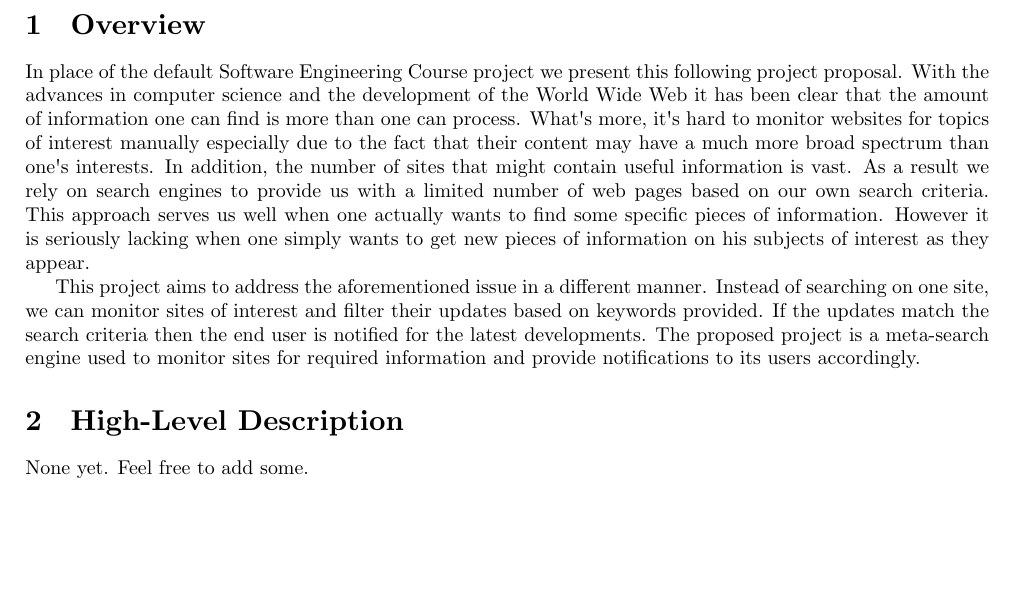
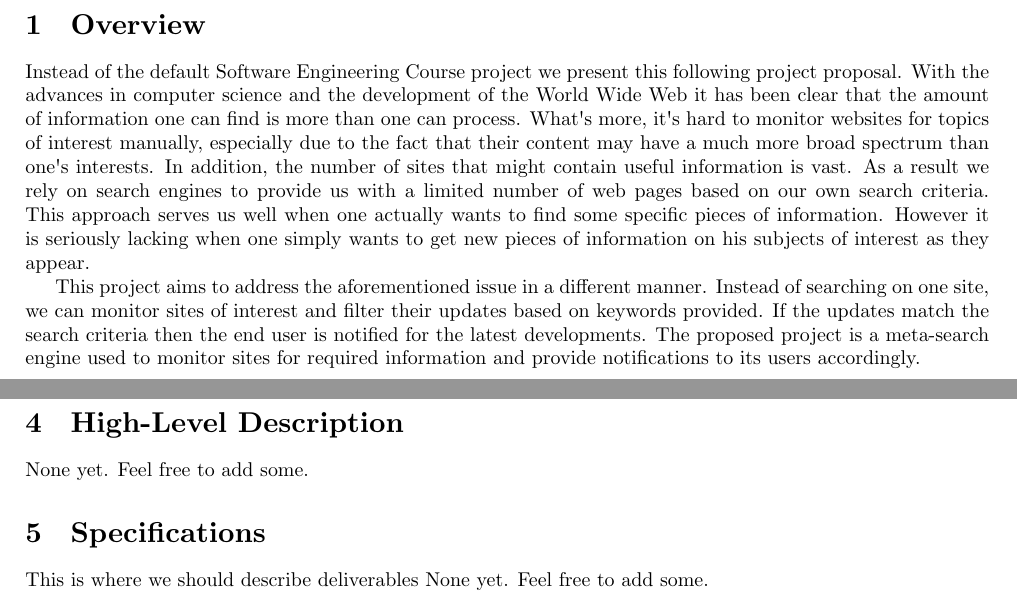
Before and after one commit to alexmavr/SoftEng, a LaTeX document (proposal/proposal.tex): part of page 2 of 3 before the commit and two parts of pages 2 and 3 of 3 after it, the two joined at a grey line, cut so that both start at the same text, the shorter picture padded with empty space. Compiled offline with XeLaTeX.

Commit message:
@mastergreg minor changes, comin' up

```diff
--- a/proposal/proposal.tex
+++ b/proposal/proposal.tex
@@ -25,11 +25,11 @@
 \include{title/title}
 
 \section{Overview}
-    In place of the default Software Engineering Course project we present
+    Instead of the default Software Engineering Course project we present
     this following project proposal. With the advances in computer science and
     the development of the World Wide Web it has been clear that the amount
     of information one can find is more than one can process. What's more, it's
-    hard to monitor websites for topics of interest manually especially due to
+    hard to monitor websites for topics of interest manually, especially due to
     the fact that their content may have a much more broad spectrum than one's
     interests. In addition, the number of sites that might contain useful
     information is vast. As a result we rely on search engines to provide us
@@ -47,8 +47,6 @@
     monitor sites for required information and provide notifications to its
     users accordingly.
 
-\section{High-Level Description}
-    None yet. Feel free to add some.
 \section{Components}
     The project consists of the following three main components.
     \begin{itemize}
@@ -95,7 +93,11 @@
     \subsection{End User Scenarios}
         None yet. Feel free to add some.
 
+\section{High-Level Description}
+    None yet. Feel free to add some.
+
 \section{Specifications}
+    This is where we should describe deliverables
     None yet. Feel free to add some.
 
 
```
